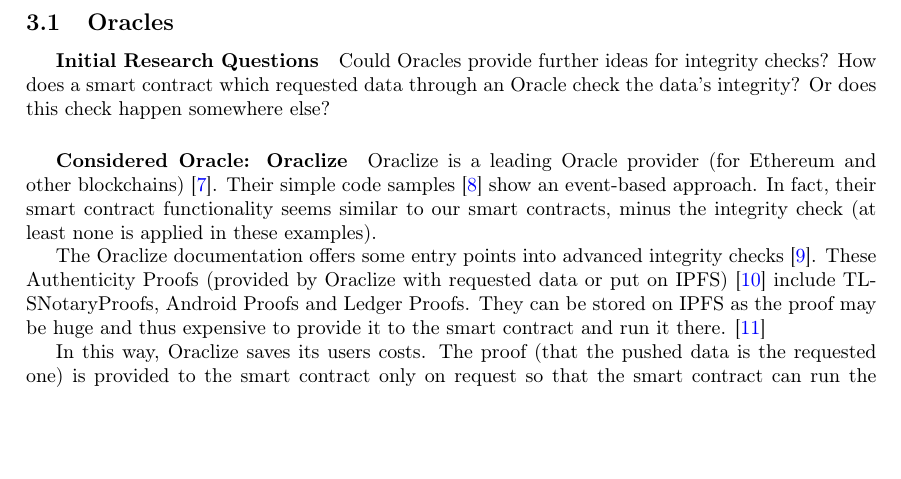
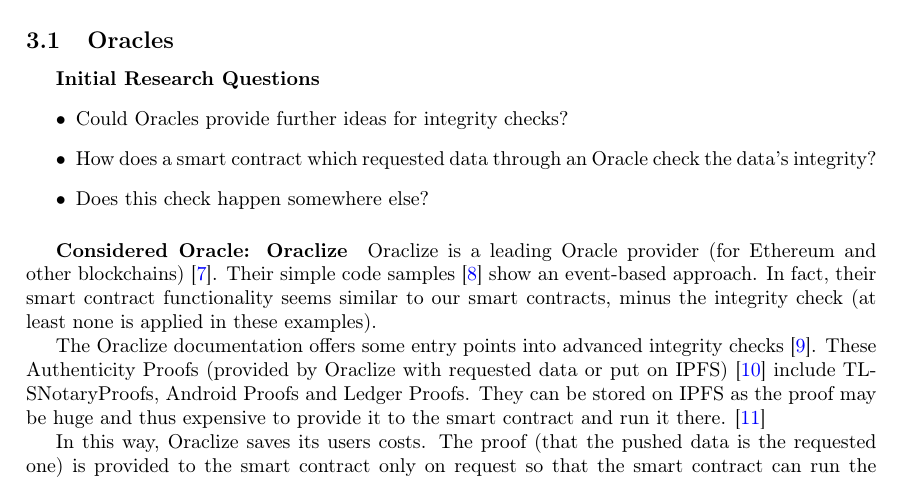
Before and after one commit to JacobEberhardt/offchainer, a LaTeX paper (documentation/main.tex, which reads documentation/sections/03_research_and_design.tex): part of page 7 of 37, cut so that both start at the same text, the shorter picture padded with empty space. Compiled offline with pdfLaTeX.

Commit message:
itemize oracles initial research question

```diff
--- a/documentation/sections/03_research_and_design.tex
+++ b/documentation/sections/03_research_and_design.tex
@@ -9,7 +9,11 @@
 \subsection{Oracles}
 
 \subparagraph{Initial Research Questions}
-Could Oracles provide further ideas for integrity checks? How does a smart contract which requested data through an Oracle check the data’s integrity? Or does this check happen somewhere else?
+\begin{itemize}
+\item Could Oracles provide further ideas for integrity checks?
+\item How does a smart contract which requested data through an Oracle check the data’s integrity?
+\item Does this check happen somewhere else?
+\end{itemize}
 
 \subparagraph{Considered Oracle: Oraclize}
 Oraclize is a leading Oracle provider (for Ethereum and other blockchains) \cite{relatedWork02}. Their simple code samples \cite{relatedWork03} show an event-based approach. In fact, their smart contract functionality seems similar to our smart contracts, minus the integrity check (at least none is applied in these examples).
```
